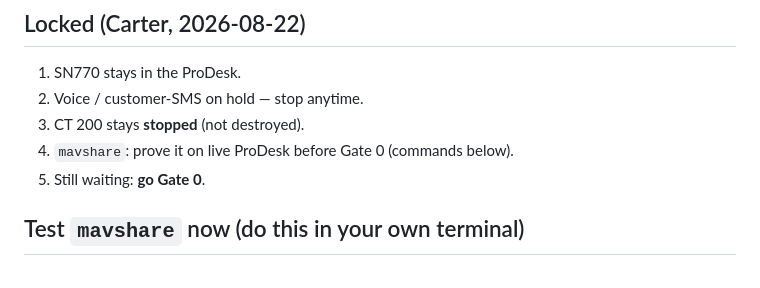
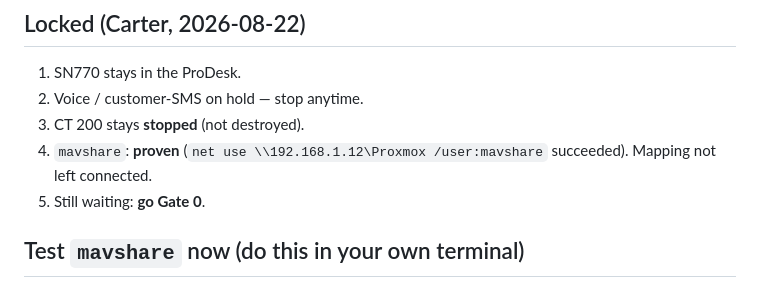
Before and after one commit to barnscarter-ops/llama-cpp-server, a Markdown page: aiwa-transplant/NIGHT4-NEXT.md, the part around the change. Rendered like a GitHub page.

Commit message:
docs(night4): mavshare proven on live Proxmox share

```diff
--- a/aiwa-transplant/NIGHT4-NEXT.md
+++ b/aiwa-transplant/NIGHT4-NEXT.md
@@ -17,7 +17,7 @@ Prep verified **10:29 CDT**. Scheduled start **~18:30**. Do not steal `192.168.1
 1. SN770 stays in the ProDesk.
 2. Voice / customer-SMS on hold — stop anytime.
 3. CT 200 stays **stopped** (not destroyed).
-4. `mavshare`: prove it on live ProDesk before Gate 0 (commands below).
+4. `mavshare`: **proven** (`net use \\192.168.1.12\Proxmox /user:mavshare` succeeded). Mapping not left connected.
 5. Still waiting: **go Gate 0**.
 
 ## Test `mavshare` now (do this in your own terminal)
```
Also changed, not shown: aiwa-transplant/NIGHT4-PLAN.md (+1 -1 lines).
